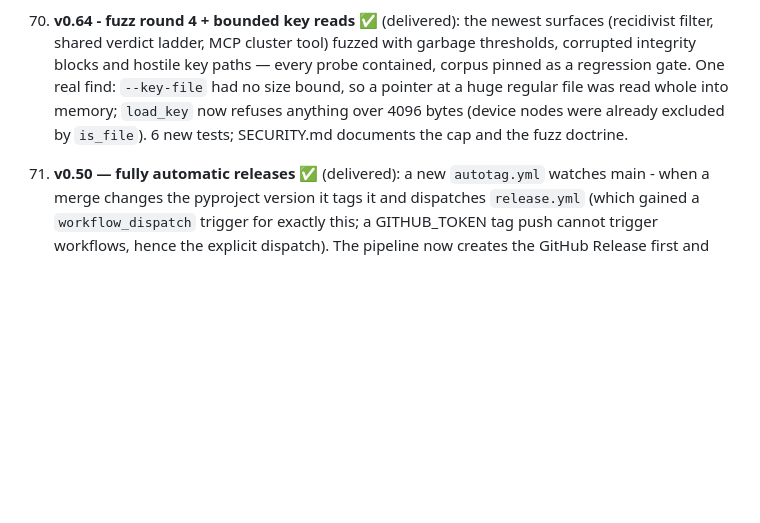
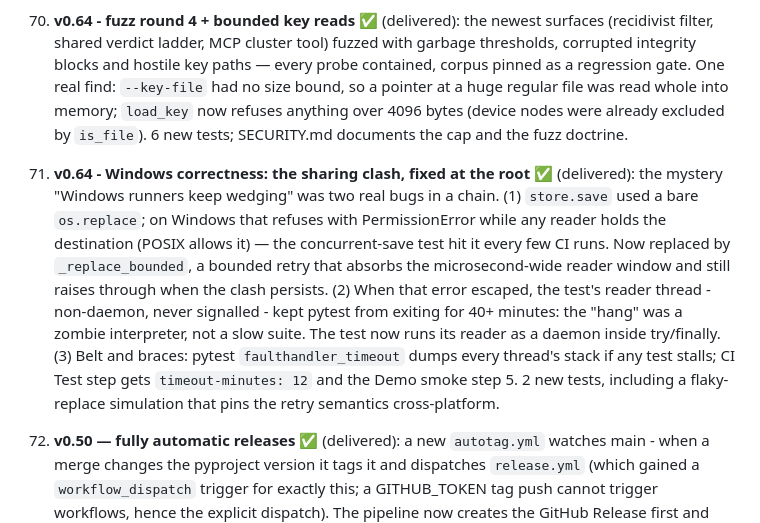
Before and after one commit to B1ueMu3ic4m/approximately, a Markdown page: docs/PLAN.md, the part around the change. Rendered like a GitHub page; blank space fills up the shorter version.

Commit message:
Windows save correctness: bounded replace + test thread hygiene + CI watchdogs
store.save's bare os.replace refuses with PermissionError on Windows
while any reader holds the destination (POSIX allows it) — the
concurrent-save test hit it every few CI runs, and when the error
escaped, the test's non-daemon reader thread kept pytest from exiting
for 40+ minutes (the mystery 'Windows wedge'). Now: _replace_bounded
absorbs the microsecond reader window with a bounded retry and still
raises through on a persistent clash; the test's reader runs as a
daemon inside try/finally; pytest faulthandler_timeout dumps stacks
if anything stalls; CI Test/Demo steps get timeout-minutes.

```diff
--- a/docs/PLAN.md
+++ b/docs/PLAN.md
@@ -881,6 +881,24 @@ framework adapters import lazily and degrade when the framework is absent.
     (device nodes were already excluded by `is_file`). 6 new tests;
     SECURITY.md documents the cap and the fuzz doctrine.
 
+74. **v0.64 - Windows correctness: the sharing clash, fixed at the
+    root** ✅ (delivered): the mystery "Windows runners keep wedging"
+    was two real bugs in a chain. (1) `store.save` used a bare
+    `os.replace`; on Windows that refuses with PermissionError while
+    any reader holds the destination (POSIX allows it) — the
+    concurrent-save test hit it every few CI runs. Now replaced by
+    `_replace_bounded`, a bounded retry that absorbs the
+    microsecond-wide reader window and still raises through when the
+    clash persists. (2) When that error escaped, the test's reader
+    thread - non-daemon, never signalled - kept pytest from exiting
+    for 40+ minutes: the "hang" was a zombie interpreter, not a slow
+    suite. The test now runs its reader as a daemon inside
+    try/finally. (3) Belt and braces: pytest `faulthandler_timeout`
+    dumps every thread's stack if any test stalls; CI Test step gets
+    `timeout-minutes: 12` and the Demo smoke step 5. 2 new tests,
+    including a flaky-replace simulation that pins the retry
+    semantics cross-platform.
+
 55. **v0.50 — fully automatic releases** ✅ (delivered): a new
     `autotag.yml` watches main - when a merge changes the pyproject
     version it tags it and dispatches `release.yml` (which gained a
```
Also changed, not shown: README.md (+1 -1 lines).
